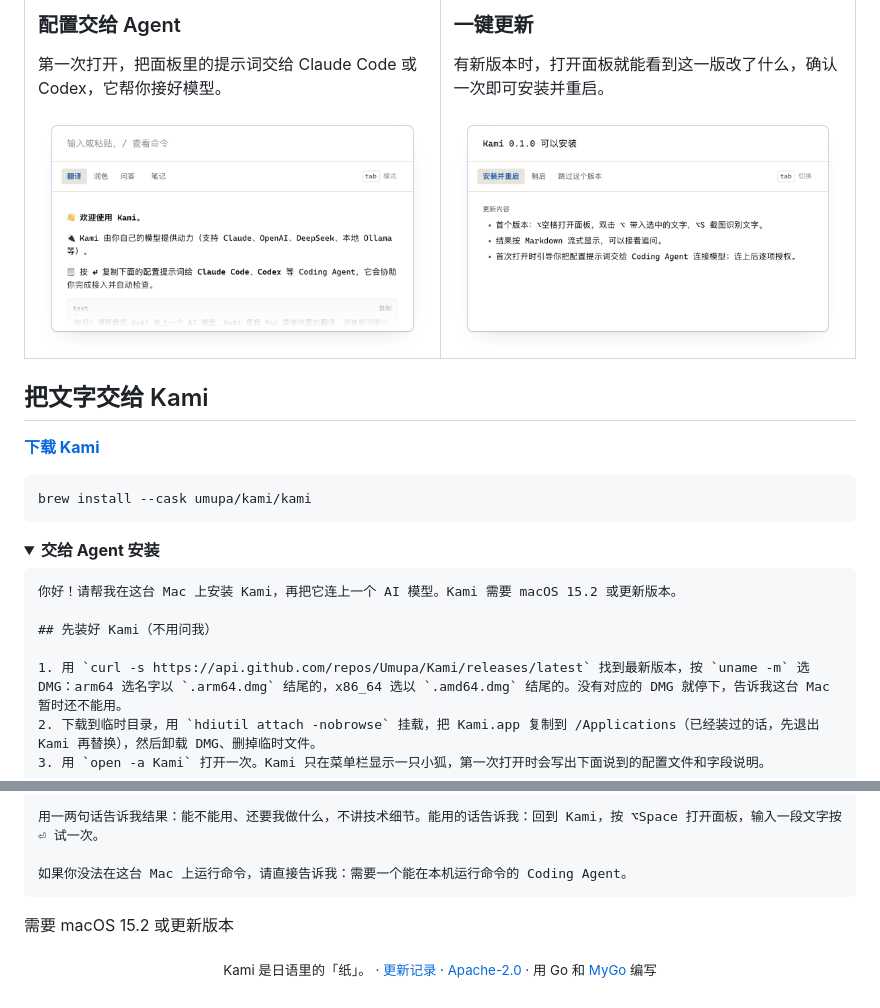
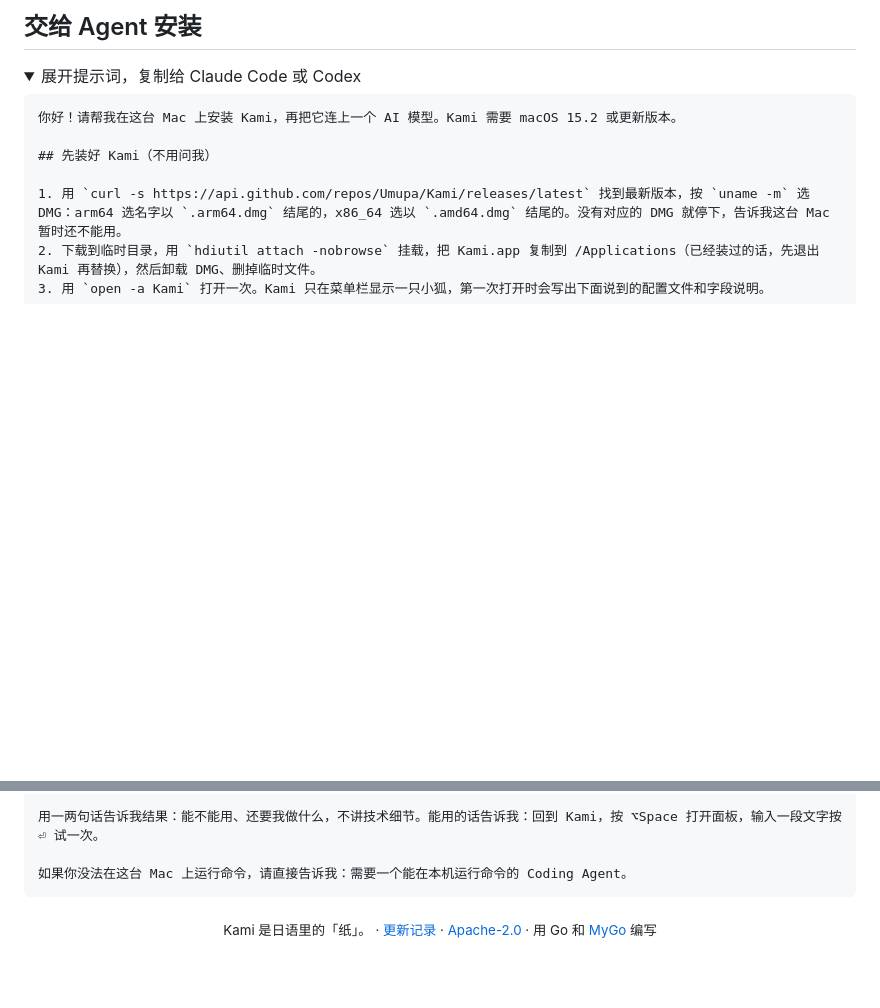
Before and after one commit to Umupa/Kami, a Markdown page: README.md, 2 parts joined by grey strips. Rendered like a GitHub page; folded sections open; blank space fills up the shorter version.

`````diff
--- a/README.md
+++ b/README.md
@@ -88,30 +36,7 @@
-<table>
-  <tr>
-    <td width="50%" valign="top">
-      <h3>配置交给 Agent</h3>
-      <p>第一次打开，把面板里的提示词交给 Claude Code 或 Codex，它帮你接好模型。</p>
-      <img src="docs/media/agent.png" alt="第一次打开时，面板里是欢迎语和配置提示词">
-    </td>
-    <td width="50%" valign="top">
-      <h3>一键更新</h3>
-      <p>有新版本时，打开面板就能看到这一版改了什么，确认一次即可安装并重启。</p>
-      <img src="docs/media/update.png" alt="有新版本时，面板显示安装并重启、稍后、跳过这个版本，以及更新内容">
-    </td>
-  </tr>
-</table>
-
-## 把文字交给 Kami
-
-<p>
-  <a href="https://github.com/Umupa/Kami/releases/latest"><b>下载 Kami</b></a>
-</p>
-
-```sh
-brew install --cask umupa/kami/kami
-```
+## 交给 Agent 安装
 
 <details>
-<summary><b>交给 Agent 安装</b></summary>
+<summary>展开提示词，复制给 Claude Code 或 Codex</summary>
 
 <!-- agent-prompt -->
 ````text
@@ -182,7 +107,6 @@ Kami 的请求多而短，价格和速度比能力重要。优先选便宜、快
 
 </details>
 
-需要 macOS 15.2 或更新版本
 
 <p align="center">
   <sub>Kami 是日语里的「纸」。 · <a href="https://github.com/Umupa/Kami/blob/main/CHANGELOG.md">更新记录</a> · <a href="LICENSE">Apache-2.0</a> · 用 Go 和 <a href="https://github.com/egoist/mygo">MyGo</a> 编写</sub>
`````
Also changed, not shown: other parts of README.md (+14 -66 lines), docs/decisions.md (+1 -1 lines).
